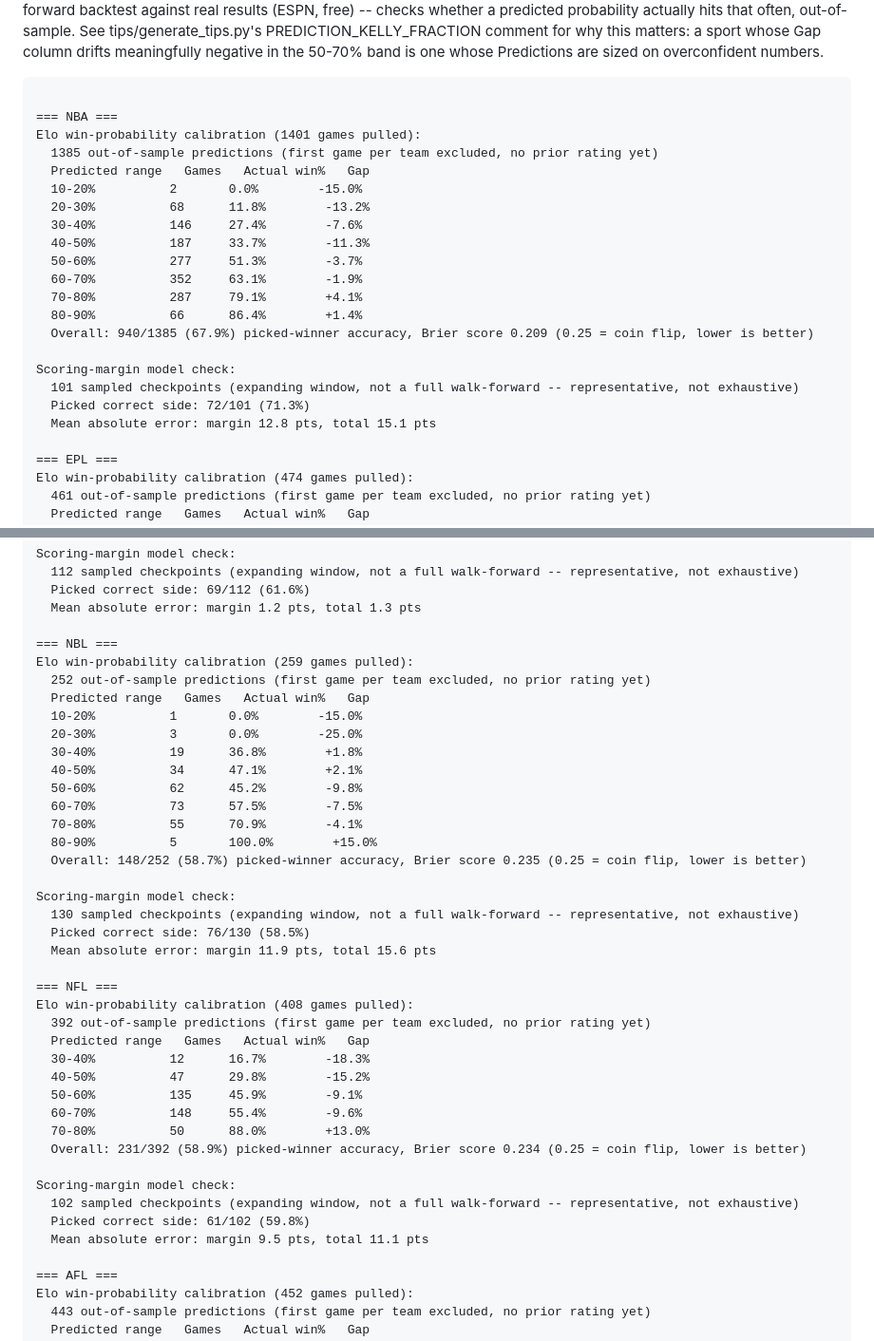
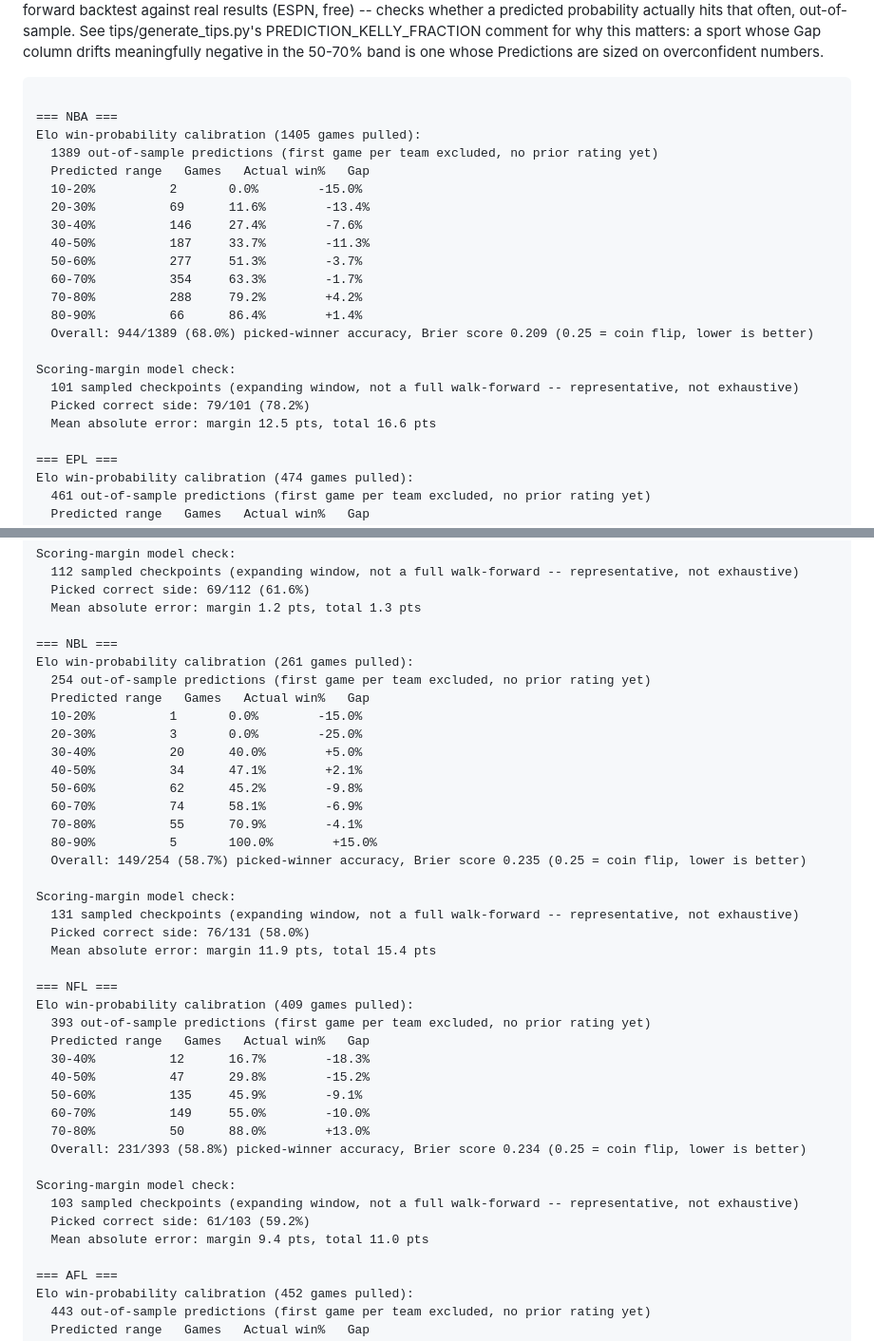
Before and after one commit to shabs123-prog/sports-betting-model, a Markdown page: CALIBRATION.md, 2 parts joined by grey strips. Shown at 95% size. Drawn GitHub-style.

Commit message:
Daily calibration check 2026-11-13

````diff
--- a/CALIBRATION.md
+++ b/CALIBRATION.md
@@ -9,23 +9,23 @@ comment for why this matters: a sport whose Gap column drifts meaningfully negat
 ```
 
 === NBA ===
-Elo win-probability calibration (1401 games pulled):
-  1385 out-of-sample predictions (first game per team excluded, no prior rating yet)
+Elo win-probability calibration (1405 games pulled):
+  1389 out-of-sample predictions (first game per team excluded, no prior rating yet)
   Predicted range   Games   Actual win%   Gap
   10-20%          2       0.0%        -15.0%
-  20-30%          68      11.8%        -13.2%
+  20-30%          69      11.6%        -13.4%
   30-40%          146     27.4%        -7.6%
   40-50%          187     33.7%        -11.3%
   50-60%          277     51.3%        -3.7%
-  60-70%          352     63.1%        -1.9%
-  70-80%          287     79.1%        +4.1%
+  60-70%          354     63.3%        -1.7%
+  70-80%          288     79.2%        +4.2%
   80-90%          66      86.4%        +1.4%
-  Overall: 940/1385 (67.9%) picked-winner accuracy, Brier score 0.209 (0.25 = coin flip, lower is better)
+  Overall: 944/1389 (68.0%) picked-winner accuracy, Brier score 0.209 (0.25 = coin flip, lower is better)
 
 Scoring-margin model check:
   101 sampled checkpoints (expanding window, not a full walk-forward -- representative, not exhaustive)
-  Picked correct side: 72/101 (71.3%)
-  Mean absolute error: margin 12.8 pts, total 15.1 pts
+  Picked correct side: 79/101 (78.2%)
+  Mean absolute error: margin 12.5 pts, total 16.6 pts
 
 === EPL ===
 Elo win-probability calibration (474 games pulled):
@@ -44,39 +44,39 @@ Scoring-margin model check:
   Mean absolute error: margin 1.2 pts, total 1.3 pts
 
 === NBL ===
-Elo win-probability calibration (259 games pulled):
-  252 out-of-sample predictions (first game per team excluded, no prior rating yet)
+Elo win-probability calibration (261 games pulled):
+  254 out-of-sample predictions (first game per team excluded, no prior rating yet)
   Predicted range   Games   Actual win%   Gap
   10-20%          1       0.0%        -15.0%
   20-30%          3       0.0%        -25.0%
-  30-40%          19      36.8%        +1.8%
+  30-40%          20      40.0%        +5.0%
   40-50%          34      47.1%        +2.1%
   50-60%          62      45.2%        -9.8%
-  60-70%          73      57.5%        -7.5%
+  60-70%          74      58.1%        -6.9%
   70-80%          55      70.9%        -4.1%
   80-90%          5       100.0%        +15.0%
-  Overall: 148/252 (58.7%) picked-winner accuracy, Brier score 0.235 (0.25 = coin flip, lower is better)
+  Overall: 149/254 (58.7%) picked-winner accuracy, Brier score 0.235 (0.25 = coin flip, lower is better)
 
 Scoring-margin model check:
-  130 sampled checkpoints (expanding window, not a full walk-forward -- representative, not exhaustive)
-  Picked correct side: 76/130 (58.5%)
-  Mean absolute error: margin 11.9 pts, total 15.6 pts
+  131 sampled checkpoints (expanding window, not a full walk-forward -- representative, not exhaustive)
+  Picked correct side: 76/131 (58.0%)
+  Mean absolute error: margin 11.9 pts, total 15.4 pts
 
 === NFL ===
-Elo win-probability calibration (408 games pulled):
-  392 out-of-sample predictions (first game per team excluded, no prior rating yet)
+Elo win-probability calibration (409 games pulled):
+  393 out-of-sample predictions (first game per team excluded, no prior rating yet)
   Predicted range   Games   Actual win%   Gap
   30-40%          12      16.7%        -18.3%
   40-50%          47      29.8%        -15.2%
   50-60%          135     45.9%        -9.1%
-  60-70%          148     55.4%        -9.6%
+  60-70%          149     55.0%        -10.0%
   70-80%          50      88.0%        +13.0%
-  Overall: 231/392 (58.9%) picked-winner accuracy, Brier score 0.234 (0.25 = coin flip, lower is better)
+  Overall: 231/393 (58.8%) picked-winner accuracy, Brier score 0.234 (0.25 = coin flip, lower is better)
 
 Scoring-margin model check:
-  102 sampled checkpoints (expanding window, not a full walk-forward -- representative, not exhaustive)
-  Picked correct side: 61/102 (59.8%)
-  Mean absolute error: margin 9.5 pts, total 11.1 pts
+  103 sampled checkpoints (expanding window, not a full walk-forward -- representative, not exhaustive)
+  Picked correct side: 61/103 (59.2%)
+  Mean absolute error: margin 9.4 pts, total 11.0 pts
 
 === AFL ===
 Elo win-probability calibration (452 games pulled):
````
Also changed, not shown: other parts of CALIBRATION.md (+1 -1 lines).
